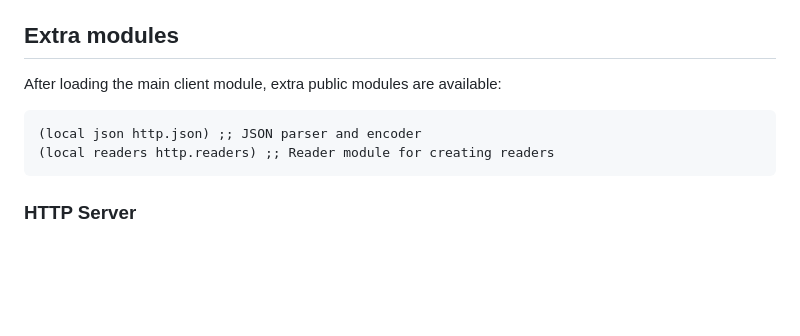
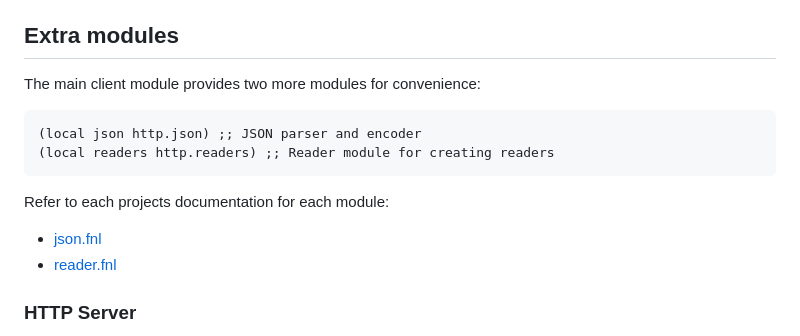
Before and after one commit to andreyorst/fnl-http, a Markdown page: README.md, the part around the change. Rendered like a GitHub page; blank space fills up the shorter version.

Commit message:
add links to extra modules docs

````diff
--- a/README.md
+++ b/README.md
@@ -239,12 +239,17 @@ Additional fields can be added to each part:
 
 ## Extra modules
 
-After loading the main client module, extra public modules are available:
+The main client module provides two more modules for convenience:
 
 ```fennel
 (local json http.json) ;; JSON parser and encoder
 (local readers http.readers) ;; Reader module for creating readers
 ```
+
+Refer to each projects documentation for each module:
+
+- [json.fnl](https://gitlab.com/andreyorst/json.fnl/-/blob/main/doc/src/json.md)
+- [reader.fnl](https://gitlab.com/andreyorst/reader.fnl/-/blob/main/doc/src/reader.md)
 
 ### HTTP Server
 
````
